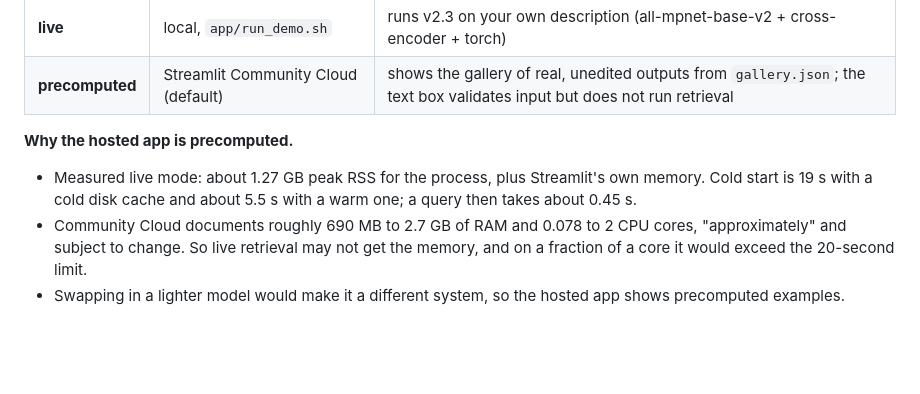
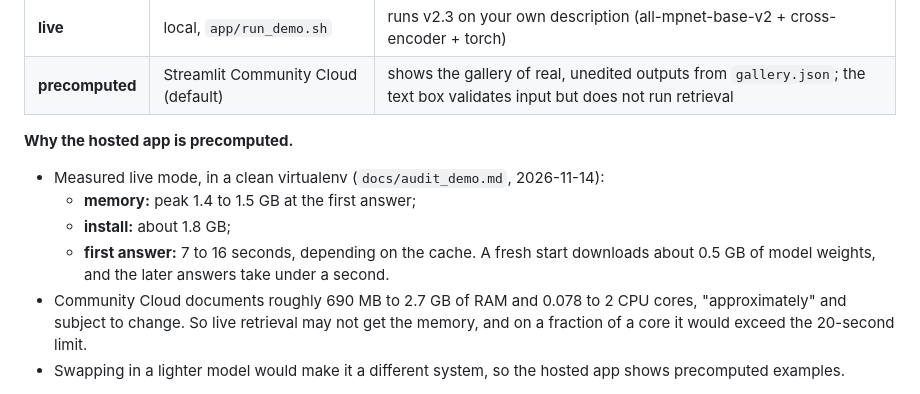
Before and after one commit to Viritha-D/project_fyp, a Markdown page: app/README.md, the part around the change. GitHub-like rendering; blank space fills up the shorter version.

Commit message:
app/README.md: measured footprint (peak 1.4-1.5 GB, install ~1.8 GB, first answer 7-16 s, ~0.5 GB model download)

```diff
--- a/app/README.md
+++ b/app/README.md
@@ -18,8 +18,11 @@ with λ = 0.5.
 
 **Why the hosted app is precomputed.**
 
-- Measured live mode: about 1.27 GB peak RSS for the process, plus Streamlit's own memory. Cold start is 19 s with a
-  cold disk cache and about 5.5 s with a warm one; a query then takes about 0.45 s.
+- Measured live mode, in a clean virtualenv (`docs/audit_demo.md`, 2026-11-14):
+  - **memory:** peak 1.4 to 1.5 GB at the first answer;
+  - **install:** about 1.8 GB;
+  - **first answer:** 7 to 16 seconds, depending on the cache. A fresh start downloads about 0.5 GB of model weights,
+    and the later answers take under a second.
 - Community Cloud documents roughly 690 MB to 2.7 GB of RAM and 0.078 to 2 CPU cores, "approximately" and subject to
   change. So live retrieval may not get the memory, and on a fraction of a core it would exceed the 20-second limit.
 - Swapping in a lighter model would make it a different system, so the hosted app shows precomputed examples.
```
